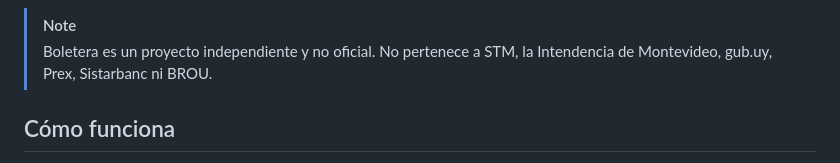
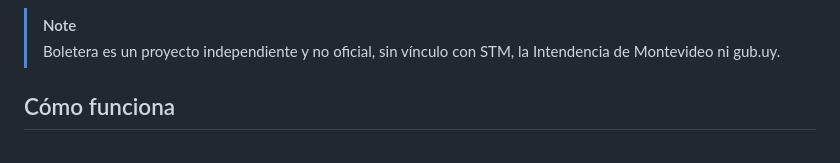
Before and after one commit to jmestrallet/boletera-android, a Markdown page: README.md, the part around the change. GitHub-like rendering.

Commit message:
Simplify Boletera independence notice

```diff
--- a/README.md
+++ b/README.md
@@ -19,7 +19,7 @@
 </p>
 
 > [!NOTE]
-> Boletera es un proyecto independiente y no oficial. No pertenece a STM, la Intendencia de Montevideo, gub.uy, Prex, Sistarbanc ni BROU.
+> Boletera es un proyecto independiente y no oficial, sin vínculo con STM, la Intendencia de Montevideo ni gub.uy.
 
 ## Cómo funciona
 
```
